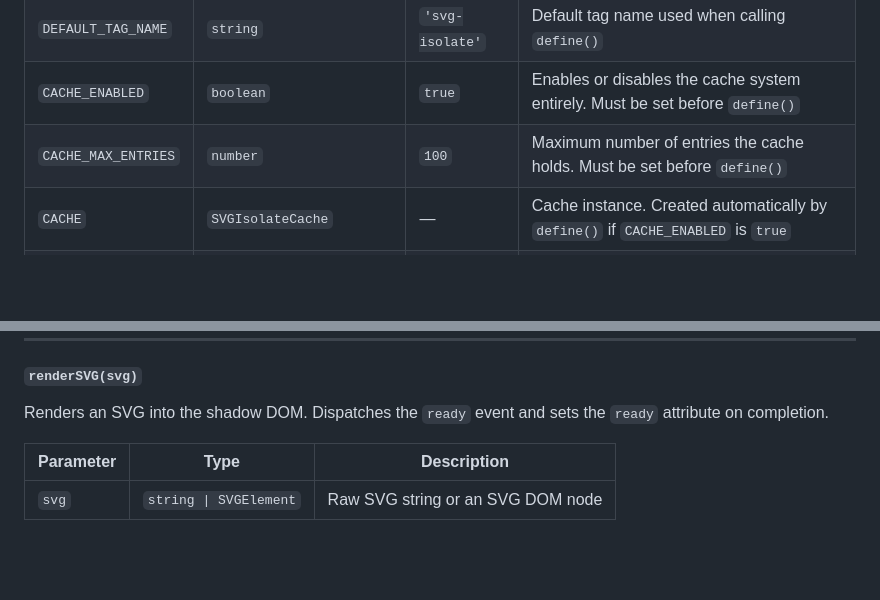
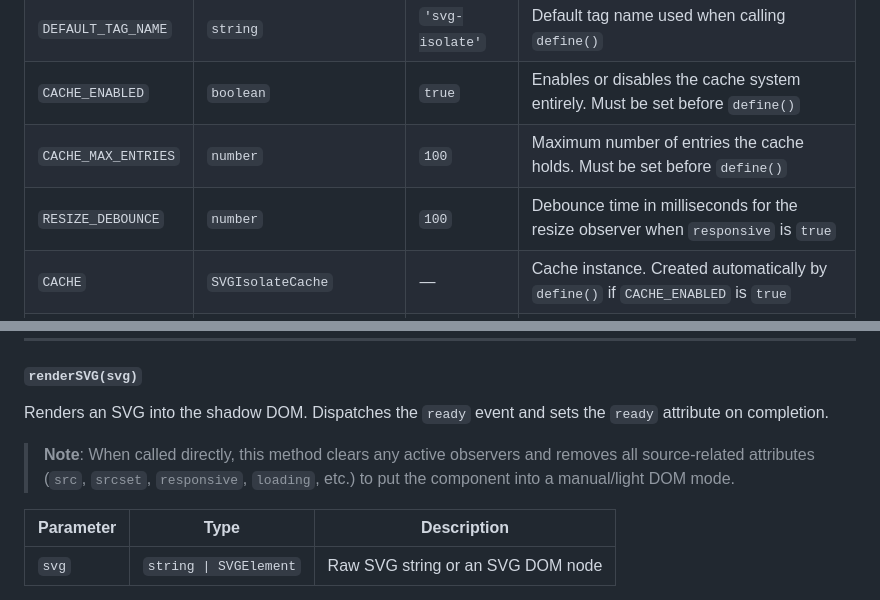
Before and after one commit to components-1812/svg-isolate, a Markdown page: docs/api.md, 2 parts joined by grey strips. Rendered like a GitHub page; blank space fills up the shorter version.

Commit message:
docs: add API documentation for SVGIsolate component

```diff
--- a/docs/api.md
+++ b/docs/api.md
@@ -52,6 +52,7 @@ flowchart TD
 | `DEFAULT_TAG_NAME`  | `string`                       | `'svg-isolate'` | Default tag name used when calling `define()`                                        |
 | `CACHE_ENABLED`     | `boolean`                      | `true`          | Enables or disables the cache system entirely. Must be set before `define()`         |
 | `CACHE_MAX_ENTRIES` | `number`                       | `100`           | Maximum number of entries the cache holds. Must be set before `define()`             |
+| `RESIZE_DEBOUNCE`   | `number`                       | `100`           | Debounce time in milliseconds for the resize observer when `responsive` is `true`    |
 | `CACHE`             | `SVGIsolateCache`              | —               | Cache instance. Created automatically by `define()` if `CACHE_ENABLED` is `true`     |
 | `sanitize`          | `Function \| null`             | `null`          | Static sanitizer function. Receives a raw SVG string and returns a sanitized string  |
 | `defaults`          | `object`                       | —               | Default values for all instance properties. See [Defaults](#defaults)                |
@@ -285,6 +286,8 @@ el.loadSVG("circle.svg", { base: "https://cdn.example.com/icons" });
 #### `renderSVG(svg)`
 
 Renders an SVG into the shadow DOM. Dispatches the `ready` event and sets the `ready` attribute on completion.
+
+> **Note**: When called directly, this method clears any active observers and removes all source-related attributes (`src`, `srcset`, `responsive`, `loading`, etc.) to put the component into a manual/light DOM mode.
 
 | Parameter | Type                   | Description                       |
 | --------- | ---------------------- | --------------------------------- |
```
Also changed, not shown: other parts of docs/api.md (+1 -0 lines).
